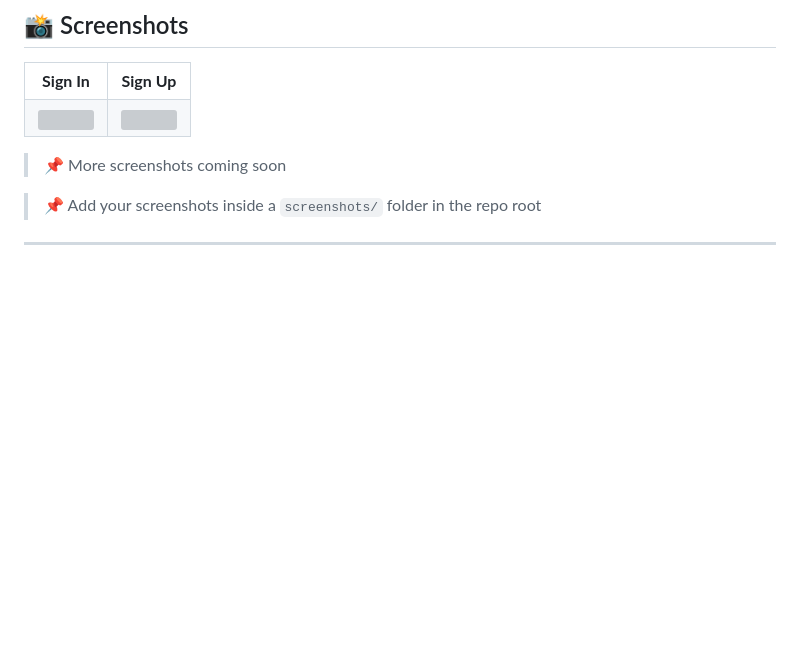
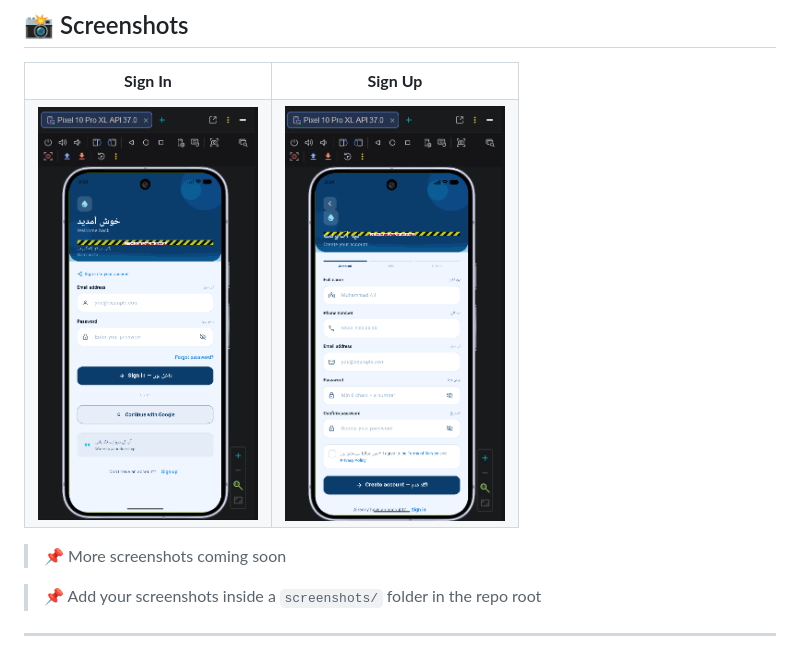
Before and after one commit to M-Rohail/Tankerwala, a Markdown page: README.md, the part around the change. GitHub-like rendering; blank space fills up the shorter version; grey boxes are pictures that could not be loaded.

Commit message:
Update image paths in README.md

```diff
--- a/README.md
+++ b/README.md
@@ -68,8 +68,8 @@
     <td align="center"><b>Sign Up</b></td>
   </tr>
   <tr>
-    <td><img src="screenshots/signin.png" width="220"/></td>
-    <td><img src="screenshots/signup.png" width="220"/></td>
+    <td><img src="signin.png" width="220"/></td>
+    <td><img src="signup.png" width="220"/></td>
   </tr>
 </table>
 
```
